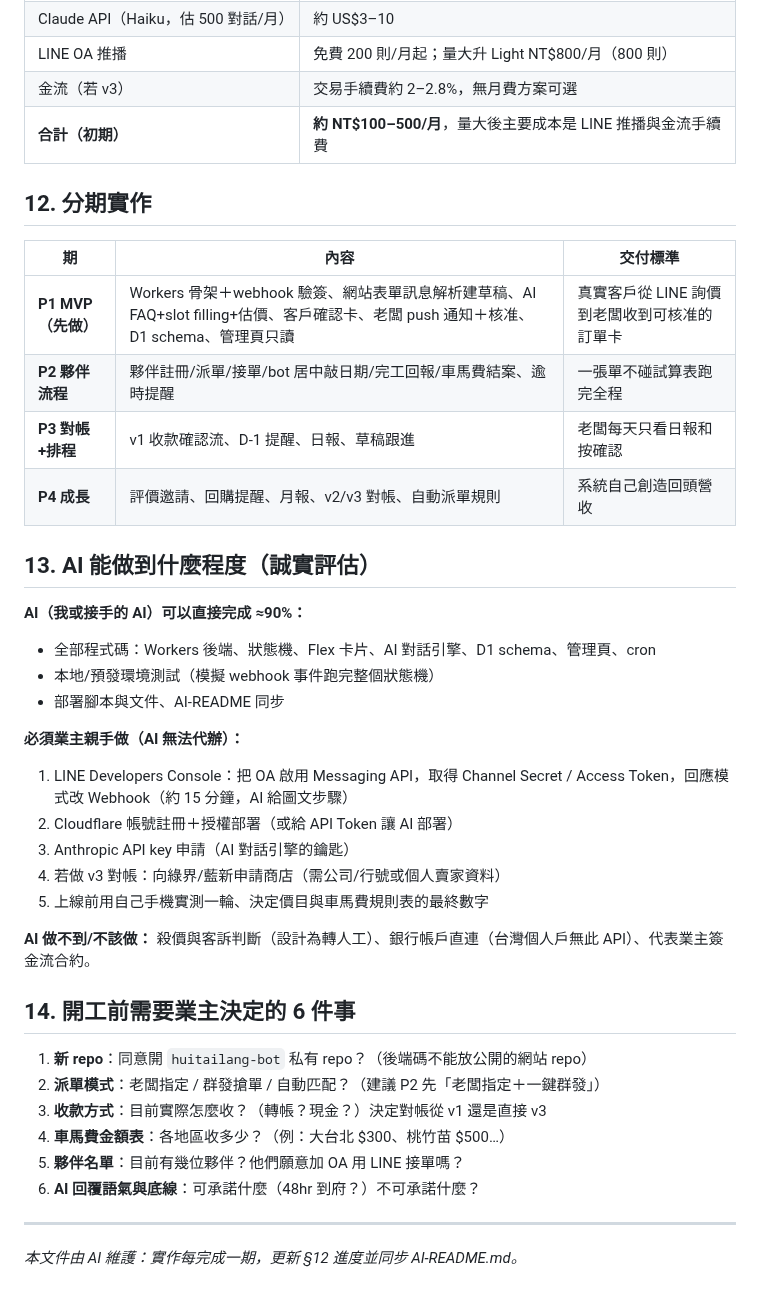
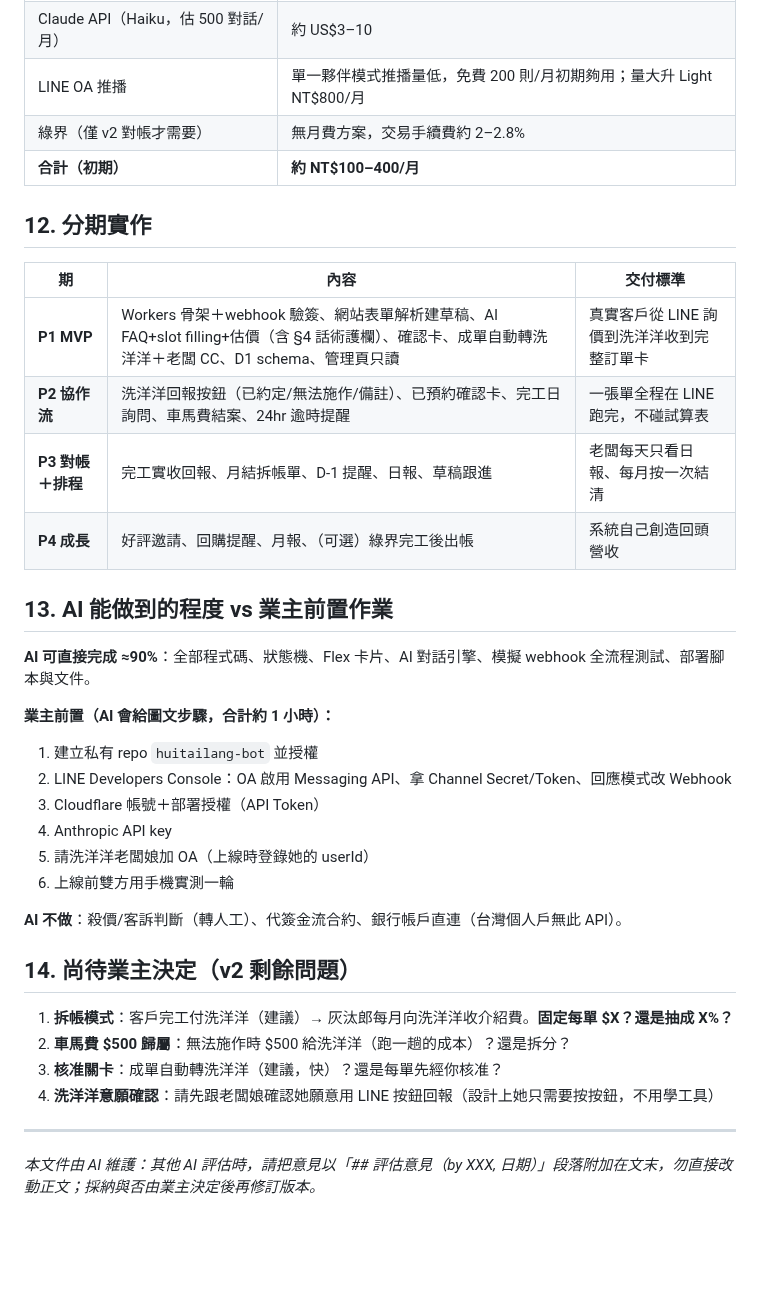
Before and after one commit to Campcool/leakdoctor, a Markdown page: docs/BOT-PLAN.md, the part around one of its changes. Drawn GitHub-style; blank space fills up the shorter version.

Commit message:
BOT-PLAN v2: single-partner (洗洋洋) model, pay-on-completion + monthly settlement, soft-SLA copy rules

```diff
--- a/docs/BOT-PLAN.md
+++ b/docs/BOT-PLAN.md
@@ -138,41 +149,37 @@ conversations(line_user_id, role, last_intent, handoff_flag, updated_at)
 | Claude API（Haiku，估 500 對話/月） | 約 US$3–10 |
-| LINE OA 推播 | 免費 200 則/月起；量大升 Light NT$800/月（800 則） |
-| 金流（若 v3） | 交易手續費約 2–2.8%，無月費方案可選 |
-| **合計（初期）** | **約 NT$100–500/月**，量大後主要成本是 LINE 推播與金流手續費 |
+| LINE OA 推播 | 單一夥伴模式推播量低，免費 200 則/月初期夠用；量大升 Light NT$800/月 |
+| 綠界（僅 v2 對帳才需要） | 無月費方案，交易手續費約 2–2.8% |
+| **合計（初期）** | **約 NT$100–400/月** |
 
 ## 12. 分期實作
 
 | 期 | 內容 | 交付標準 |
 |---|---|---|
-| **P1 MVP（先做）** | Workers 骨架＋webhook 驗簽、網站表單訊息解析建草稿、AI FAQ+slot filling+估價、客戶確認卡、老闆 push 通知＋核准、D1 schema、管理頁只讀 | 真實客戶從 LINE 詢價到老闆收到可核准的訂單卡 |
-| **P2 夥伴流程** | 夥伴註冊/派單/接單/bot 居中敲日期/完工回報/車馬費結案、逾時提醒 | 一張單不碰試算表跑完全程 |
-| **P3 對帳+排程** | v1 收款確認流、D-1 提醒、日報、草稿跟進 | 老闆每天只看日報和按確認 |
-| **P4 成長** | 評價邀請、回購提醒、月報、v2/v3 對帳、自動派單規則 | 系統自己創造回頭營收 |
+| **P1 MVP** | Workers 骨架＋webhook 驗簽、網站表單解析建草稿、AI FAQ+slot filling+估價（含 §4 話術護欄）、確認卡、成單自動轉洗洋洋＋老闆 CC、D1 schema、管理頁只讀 | 真實客戶從 LINE 詢價到洗洋洋收到完整訂單卡 |
+| **P2 協作流** | 洗洋洋回報按鈕（已約定/無法施作/備註）、已預約確認卡、完工日詢問、車馬費結案、24hr 逾時提醒 | 一張單全程在 LINE 跑完，不碰試算表 |
+| **P3 對帳＋排程** | 完工實收回報、月結拆帳單、D-1 提醒、日報、草稿跟進 | 老闆每天只看日報、每月按一次結清 |
+| **P4 成長** | 好評邀請、回購提醒、月報、（可選）綠界完工後出帳 | 系統自己創造回頭營收 |
 
-## 13. AI 能做到什麼程度（誠實評估）
+## 13. AI 能做到的程度 vs 業主前置作業
 
-**AI（我或接手的 AI）可以直接完成 ≈90%：**
-- 全部程式碼：Workers 後端、狀態機、Flex 卡片、AI 對話引擎、D1 schema、管理頁、cron
-- 本地/預發環境測試（模擬 webhook 事件跑完整個狀態機）
-- 部署腳本與文件、AI-README 同步
+**AI 可直接完成 ≈90%**：全部程式碼、狀態機、Flex 卡片、AI 對話引擎、模擬 webhook 全流程測試、部署腳本與文件。
 
-**必須業主親手做（AI 無法代辦）：**
-1. LINE Developers Console：把 OA 啟用 Messaging API，取得 Channel Secret / Access Token，回應模式改 Webhook（約 15 分鐘，AI 給圖文步驟）
-2. Cloudflare 帳號註冊＋授權部署（或給 API Token 讓 AI 部署）
-3. Anthropic API key 申請（AI 對話引擎的鑰匙）
-4. 若做 v3 對帳：向綠界/藍新申請商店（需公司/行號或個人賣家資料）
-5. 上線前用自己手機實測一輪、決定價目與車馬費規則表的最終數字
+**業主前置（AI 會給圖文步驟，合計約 1 小時）：**
+1. 建立私有 repo `huitailang-bot` 並授權
+2. LINE Developers Console：OA 啟用 Messaging API、拿 Channel Secret/Token、回應模式改 Webhook
+3. Cloudflare 帳號＋部署授權（API Token）
+4. Anthropic API key
+5. 請洗洋洋老闆娘加 OA（上線時登錄她的 userId）
+6. 上線前雙方用手機實測一輪
 
-**AI 做不到/不該做：** 殺價與客訴判斷（設計為轉人工）、銀行帳戶直連（台灣個人戶無此 API）、代表業主簽金流合約。
+**AI 不做**：殺價/客訴判斷（轉人工）、代簽金流合約、銀行帳戶直連（台灣個人戶無此 API）。
 
-## 14. 開工前需要業主決定的 6 件事
+## 14. 尚待業主決定（v2 剩餘問題）
 
-1. **新 repo**：同意開 `huitailang-bot` 私有 repo？（後端碼不能放公開的網站 repo）
-2. **派單模式**：老闆指定 / 群發搶單 / 自動匹配？（建議 P2 先「老闆指定＋一鍵群發」）
-3. **收款方式**：目前實際怎麼收？（轉帳？現金？）決定對帳從 v1 還是直接 v3
-4. **車馬費金額表**：各地區收多少？（例：大台北 $300、桃竹苗 $500…）
-5. **夥伴名單**：目前有幾位夥伴？他們願意加 OA 用 LINE 接單嗎？
-6. **AI 回覆語氣與底線**：可承諾什麼（48hr 到府？）不可承諾什麼？
+1. **拆帳模式**：客戶完工付洗洋洋（建議）→ 灰汰郎每月向洗洋洋收介紹費。**固定每單 $X？還是抽成 X%？**
+2. **車馬費 $500 歸屬**：無法施作時 $500 給洗洋洋（跑一趟的成本）？還是拆分？
+3. **核准關卡**：成單自動轉洗洋洋（建議，快）？還是每單先經你核准？
+4. **洗洋洋意願確認**：請先跟老闆娘確認她願意用 LINE 按鈕回報（設計上她只需要按按鈕，不用學工具）
 
 ---
-*本文件由 AI 維護：實作每完成一期，更新 §12 進度並同步 AI-README.md。*
+*本文件由 AI 維護：其他 AI 評估時，請把意見以「## 評估意見（by XXX, 日期）」段落附加在文末，勿直接改動正文；採納與否由業主決定後再修訂版本。*
```
Also changed, not shown: other parts of docs/BOT-PLAN.md (+102 -91 lines), AI-README.md (+2 -2 lines).
